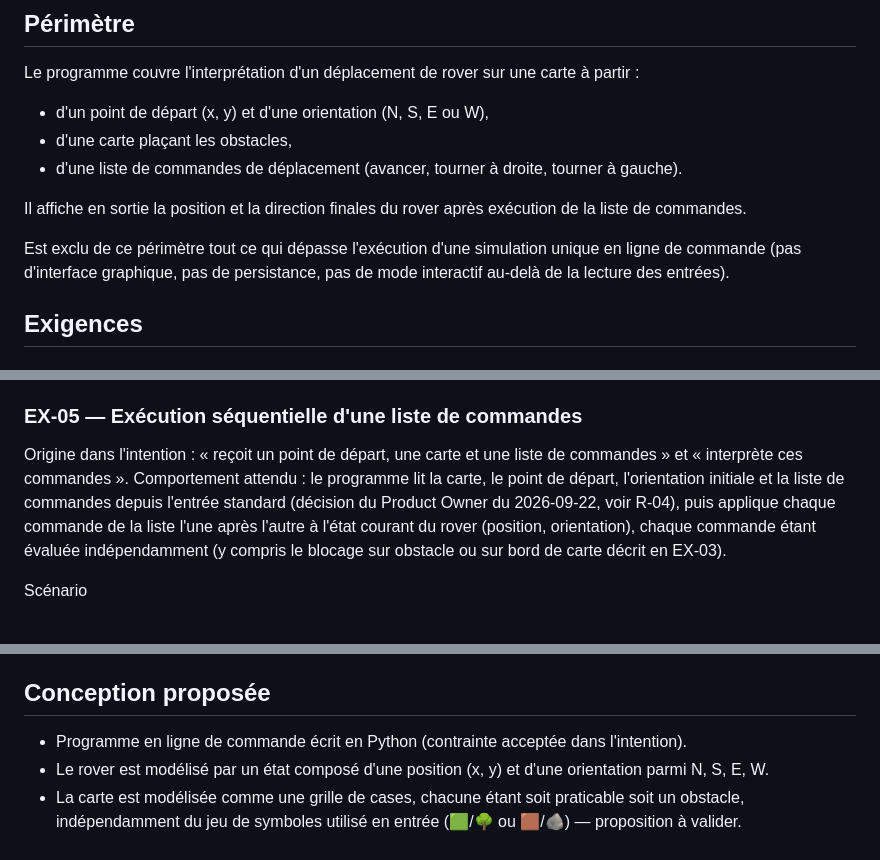
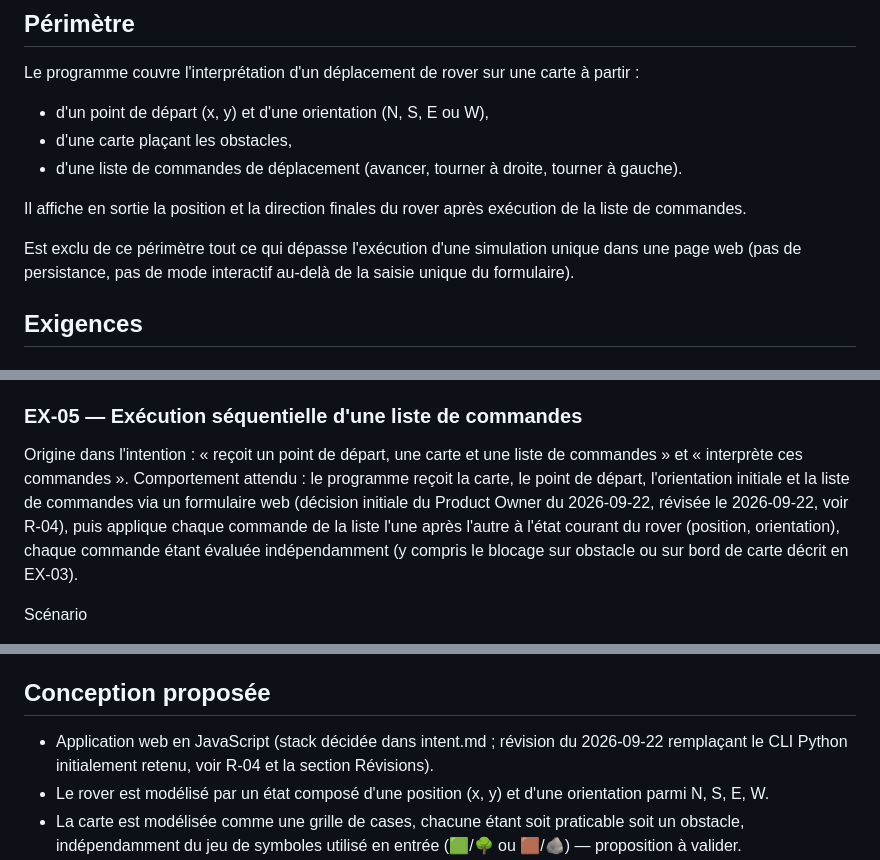
Before and after one commit to SaintierFr/mars-rover, a Markdown page: intent/mars-rover-simulator/spec.md, 3 parts joined by grey strips. Rendered like a GitHub page.

```diff
--- a/intent/mars-rover-simulator/spec.md
+++ b/intent/mars-rover-simulator/spec.md
@@ -11,7 +11,7 @@ Le programme couvre l'interprétation d'un déplacement de rover sur une carte
 
 Il affiche en sortie la position et la direction finales du rover après exécution de la liste de commandes.
 
-Est exclu de ce périmètre tout ce qui dépasse l'exécution d'une simulation unique en ligne de commande (pas d'interface graphique, pas de persistance, pas de mode interactif au-delà de la lecture des entrées).
+Est exclu de ce périmètre tout ce qui dépasse l'exécution d'une simulation unique dans une page web (pas de persistance, pas de mode interactif au-delà de la saisie unique du formulaire).
 
 ## Exigences
 
@@ -59,7 +59,7 @@ Scénario
 ### EX-05 — Exécution séquentielle d'une liste de commandes
 
 Origine dans l'intention : « reçoit un point de départ, une carte et une liste de commandes » et « interprète ces commandes ».
-Comportement attendu : le programme lit la carte, le point de départ, l'orientation initiale et la liste de commandes depuis l'entrée standard (décision du Product Owner du 2026-09-22, voir R-04), puis applique chaque commande de la liste l'une après l'autre à l'état courant du rover (position, orientation), chaque commande étant évaluée indépendamment (y compris le blocage sur obstacle ou sur bord de carte décrit en EX-03).
+Comportement attendu : le programme reçoit la carte, le point de départ, l'orientation initiale et la liste de commandes via un formulaire web (décision initiale du Product Owner du 2026-09-22, révisée le 2026-09-22, voir R-04), puis applique chaque commande de la liste l'une après l'autre à l'état courant du rover (position, orientation), chaque commande étant évaluée indépendamment (y compris le blocage sur obstacle ou sur bord de carte décrit en EX-03).
 
 Scénario
 - Situation de départ : le rover est en position et orientation initiales ; la liste de commandes est la chaîne "AADAG" (A = avancer, D = tourner à droite, G = tourner à gauche ; décision du Product Owner du 2026-09-22, voir R-03).
@@ -78,7 +78,7 @@ Scénario
 
 ## Conception proposée
 
-- Programme en ligne de commande écrit en Python (contrainte acceptée dans l'intention).
+- Application web en JavaScript (stack décidée dans intent.md ; révision du 2026-09-22 remplaçant le CLI Python initialement retenu, voir R-04 et la section Révisions).
 - Le rover est modélisé par un état composé d'une position (x, y) et d'une orientation parmi N, S, E, W.
 - La carte est modélisée comme une grille de cases, chacune étant soit praticable soit un obstacle, indépendamment du jeu de symboles utilisé en entrée (🟩/🌳 ou 🟫/🪨) — proposition à valider.
 - Chaque commande de la liste est traitée une à une contre l'état courant du rover et la carte, sans effet de bord entre commandes autre que la mise à jour de cet état — proposition à valider.
```
Also changed, not shown: other parts of intent/mars-rover-simulator/spec.md (+12 -7 lines), CLAUDE.md (+22 -10 lines).
